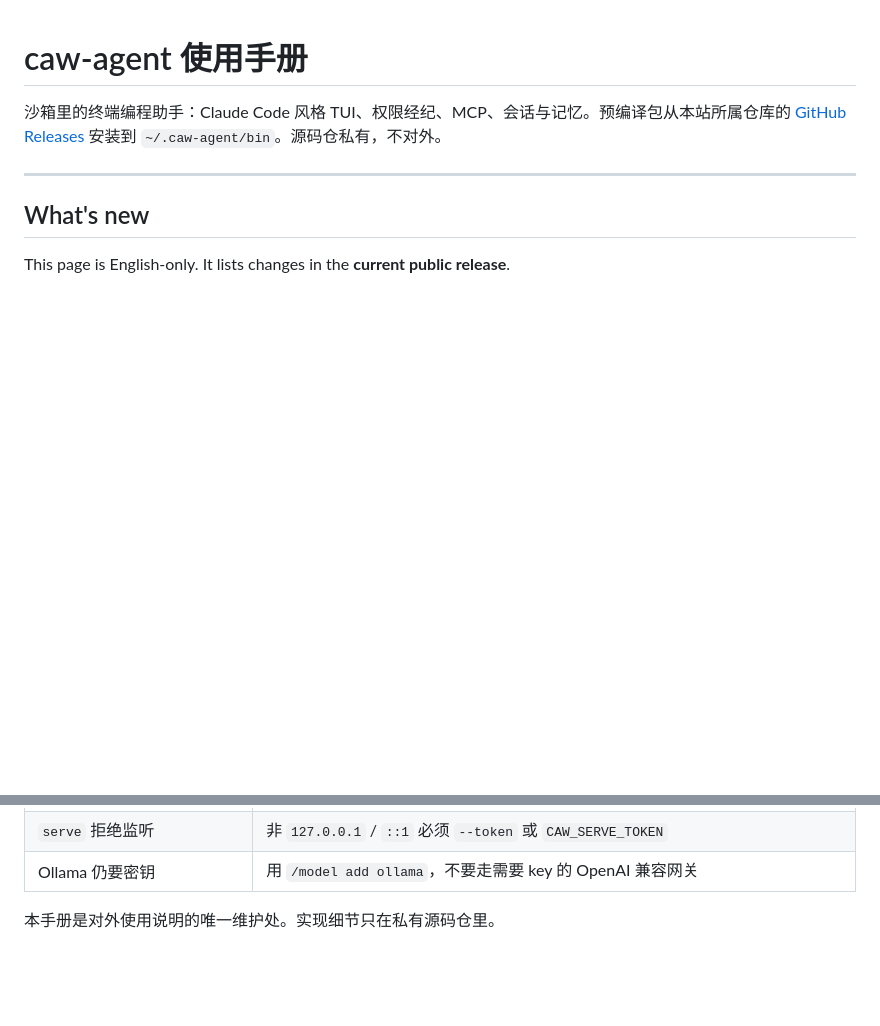
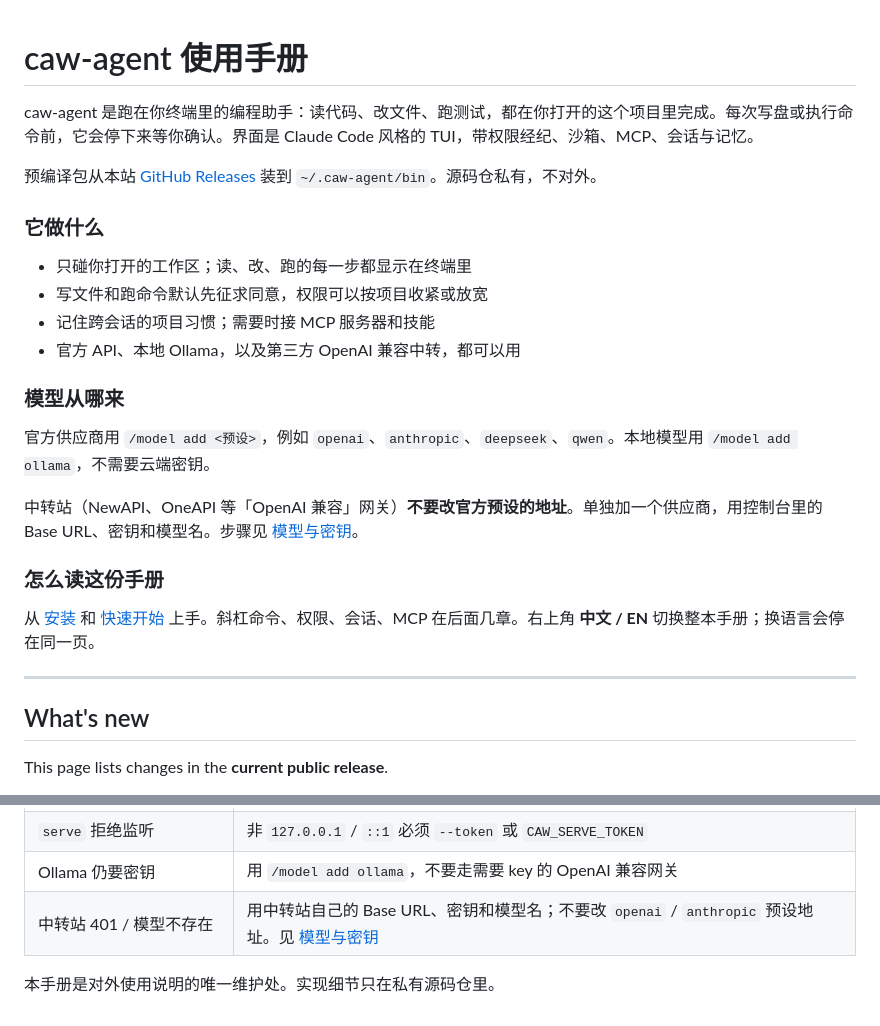
Before and after one commit to noxrick91/caw-agent-hub, a Markdown page: content/README.md, 2 parts joined by grey strips. Rendered like a GitHub page; blank space fills up the shorter version.

```diff
--- a/content/README.md
+++ b/content/README.md
@@ -1,10 +1,29 @@
 # caw-agent 使用手册
 
-沙箱里的终端编程助手：Claude Code 风格 TUI、权限经纪、MCP、会话与记忆。预编译包从本站所属仓库的 [GitHub Releases](https://github.com/noxrick91/caw-agent-hub/releases) 安装到 `~/.caw-agent/bin`。源码仓私有，不对外。
+caw-agent 是跑在你终端里的编程助手：读代码、改文件、跑测试，都在你打开的这个项目里完成。每次写盘或执行命令前，它会停下来等你确认。界面是 Claude Code 风格的 TUI，带权限经纪、沙箱、MCP、会话与记忆。
+
+预编译包从本站 [GitHub Releases](https://github.com/noxrick91/caw-agent-hub/releases) 装到 `~/.caw-agent/bin`。源码仓私有，不对外。
+
+### 它做什么
+
+- 只碰你打开的工作区；读、改、跑的每一步都显示在终端里
+- 写文件和跑命令默认先征求同意，权限可以按项目收紧或放宽
+- 记住跨会话的项目习惯；需要时接 MCP 服务器和技能
+- 官方 API、本地 Ollama，以及第三方 OpenAI 兼容中转，都可以用
+
+### 模型从哪来
+
+官方供应商用 `/model add <预设>`，例如 `openai`、`anthropic`、`deepseek`、`qwen`。本地模型用 `/model add ollama`，不需要云端密钥。
+
+中转站（NewAPI、OneAPI 等「OpenAI 兼容」网关）**不要改官方预设的地址**。单独加一个供应商，用控制台里的 Base URL、密钥和模型名。步骤见 [模型与密钥](#/models)。
+
+### 怎么读这份手册
+
+从 [安装](#/install) 和 [快速开始](#/quick-start) 上手。斜杠命令、权限、会话、MCP 在后面几章。右上角 **中文 / EN** 切换整本手册；换语言会停在同一页。
 
 ---
 
 ## What's new
 
-This page is English-only. It lists changes in the **current public release**.
+This page lists changes in the **current public release**.
 
@@ -508,5 +543,6 @@ Computer-use 有机器级锁、应用白名单与密码管理器/银行等硬拒
 | 找不到命令 | `source ~/.caw-agent/env` 或新开终端；安装器会写 rc hook |
 | `serve` 拒绝监听 | 非 `127.0.0.1` / `::1` 必须 `--token` 或 `CAW_SERVE_TOKEN` |
 | Ollama 仍要密钥 | 用 `/model add ollama`，不要走需要 key 的 OpenAI 兼容网关 |
+| 中转站 401 / 模型不存在 | 用中转站自己的 Base URL、密钥和模型名；不要改 `openai` / `anthropic` 预设地址。见 [模型与密钥](#/models) |
 
 本手册是对外使用说明的唯一维护处。实现细节只在私有源码仓里。
```
Also changed, not shown: other parts of content/README.md (+31 -15 lines).
